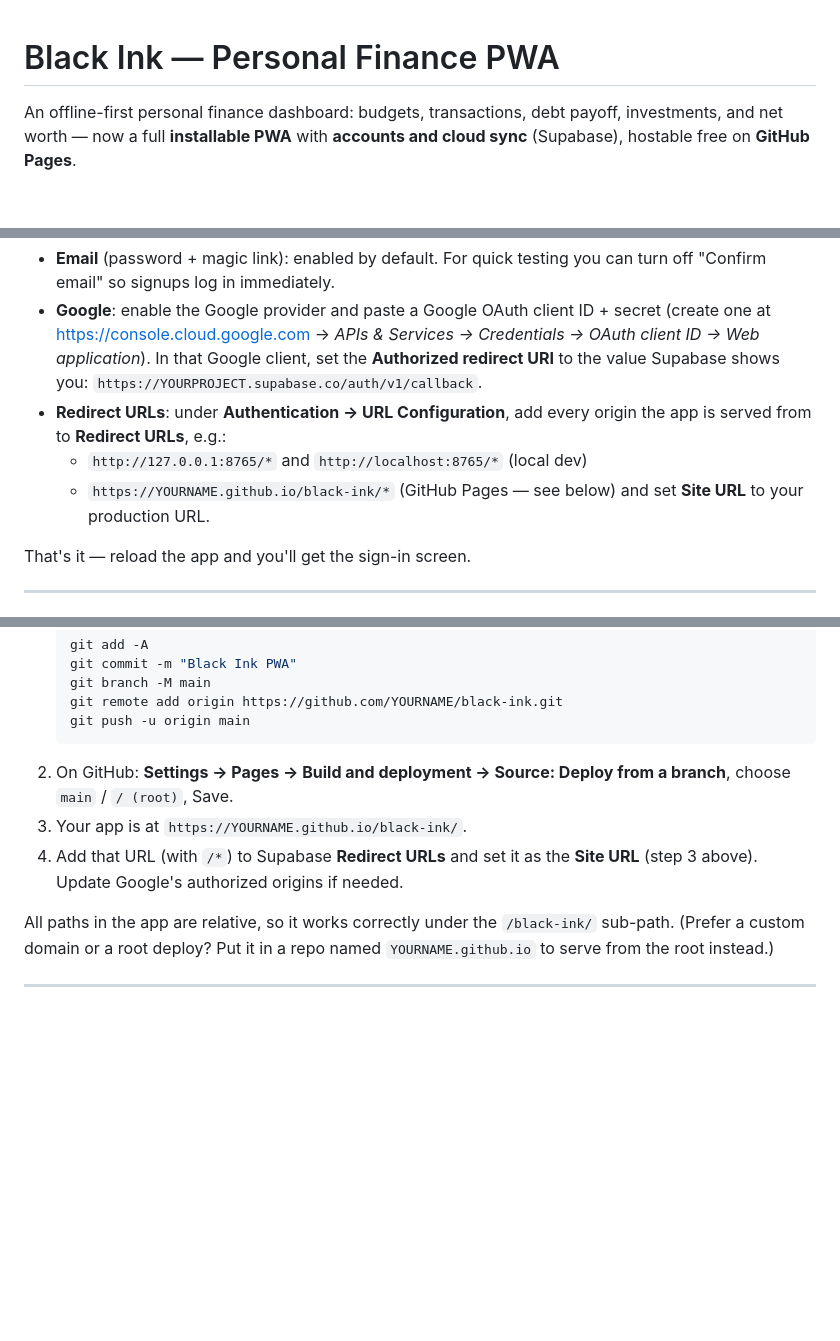
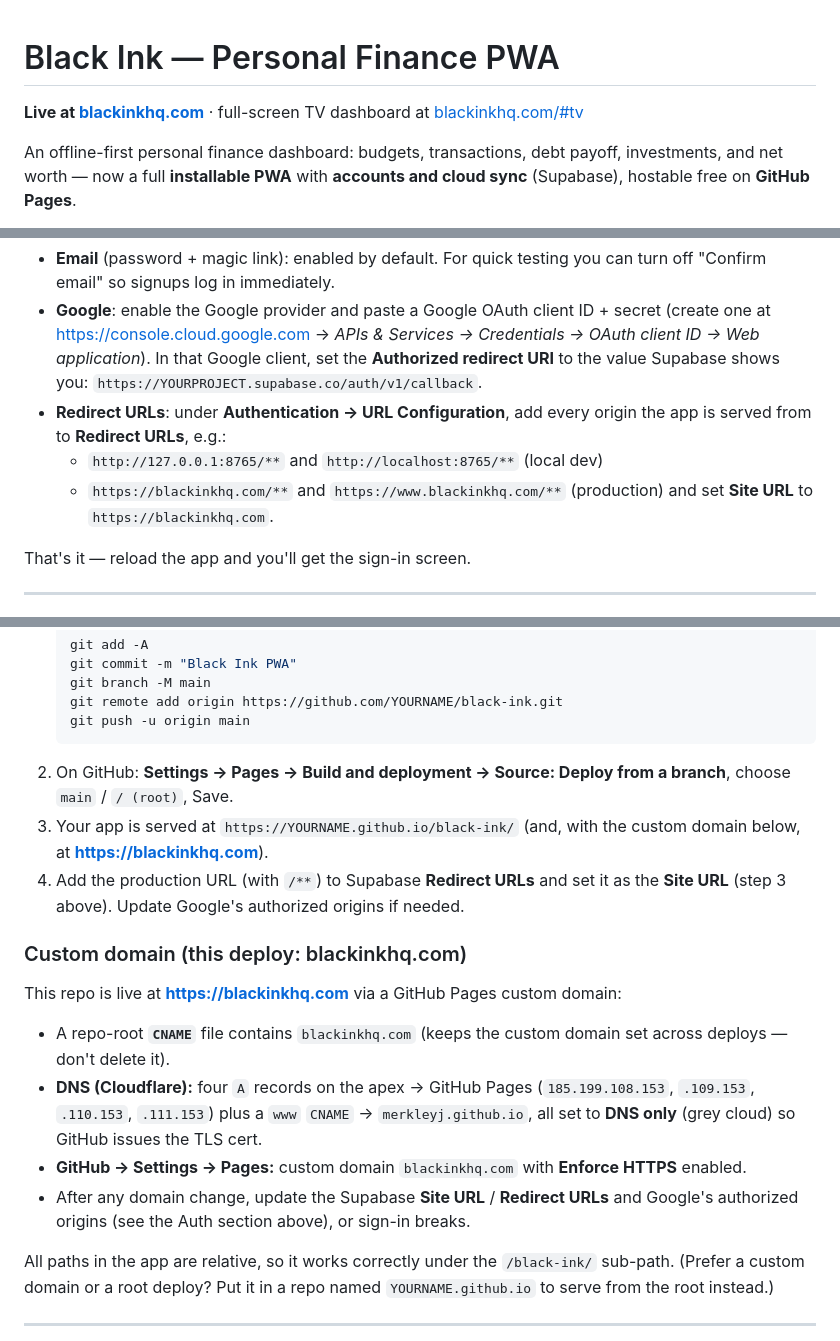
Before and after one commit to Merkleyj/black-ink, a Markdown page: README.md, 3 parts joined by grey strips. Drawn GitHub-style; blank space fills up the shorter version.

Commit message:
Docs: update URLs to the blackinkhq.com custom domain
Co-Authored-By: Claude Opus 4.8 <noreply@anthropic.com>

````diff
--- a/README.md
+++ b/README.md
@@ -1,4 +1,6 @@
 # Black Ink — Personal Finance PWA
+
+**Live at [blackinkhq.com](https://blackinkhq.com)** · full-screen TV dashboard at [blackinkhq.com/#tv](https://blackinkhq.com/#tv)
 
 An offline-first personal finance dashboard: budgets, transactions, debt
 payoff, investments, and net worth — now a full **installable PWA** with
@@ -83,9 +85,9 @@ In **Authentication → Providers / URL Configuration**:
   Supabase shows you: `https://YOURPROJECT.supabase.co/auth/v1/callback`.
 - **Redirect URLs**: under **Authentication → URL Configuration**, add every
   origin the app is served from to **Redirect URLs**, e.g.:
-  - `http://127.0.0.1:8765/*` and `http://localhost:8765/*` (local dev)
-  - `https://YOURNAME.github.io/black-ink/*` (GitHub Pages — see below)
-  and set **Site URL** to your production URL.
+  - `http://127.0.0.1:8765/**` and `http://localhost:8765/**` (local dev)
+  - `https://blackinkhq.com/**` and `https://www.blackinkhq.com/**` (production)
+  and set **Site URL** to `https://blackinkhq.com`.
 
 That's it — reload the app and you'll get the sign-in screen.
 
@@ -103,9 +105,25 @@ That's it — reload the app and you'll get the sign-in screen.
    ```
 2. On GitHub: **Settings → Pages → Build and deployment → Source: Deploy from
    a branch**, choose `main` / `/ (root)`, Save.
-3. Your app is at `https://YOURNAME.github.io/black-ink/`.
-4. Add that URL (with `/*`) to Supabase **Redirect URLs** and set it as the
-   **Site URL** (step 3 above). Update Google's authorized origins if needed.
+3. Your app is served at `https://YOURNAME.github.io/black-ink/` (and, with the
+   custom domain below, at **https://blackinkhq.com**).
+4. Add the production URL (with `/**`) to Supabase **Redirect URLs** and set it
+   as the **Site URL** (step 3 above). Update Google's authorized origins if needed.
+
+### Custom domain (this deploy: blackinkhq.com)
+
+This repo is live at **https://blackinkhq.com** via a GitHub Pages custom domain:
+
+- A repo-root **`CNAME`** file contains `blackinkhq.com` (keeps the custom domain
+  set across deploys — don't delete it).
+- **DNS (Cloudflare):** four `A` records on the apex → GitHub Pages
+  (`185.199.108.153`, `.109.153`, `.110.153`, `.111.153`) plus a `www` `CNAME`
+  → `merkleyj.github.io`, all set to **DNS only** (grey cloud) so GitHub issues
+  the TLS cert.
+- **GitHub → Settings → Pages:** custom domain `blackinkhq.com` with **Enforce
+  HTTPS** enabled.
+- After any domain change, update the Supabase **Site URL** / **Redirect URLs**
+  and Google's authorized origins (see the Auth section above), or sign-in breaks.
 
 All paths in the app are relative, so it works correctly under the
 `/black-ink/` sub-path. (Prefer a custom domain or a root deploy? Put it in a
````
